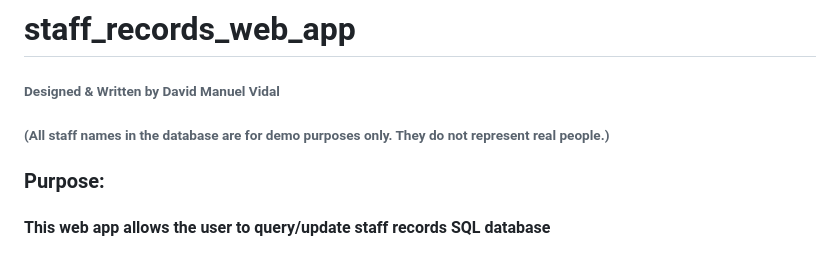
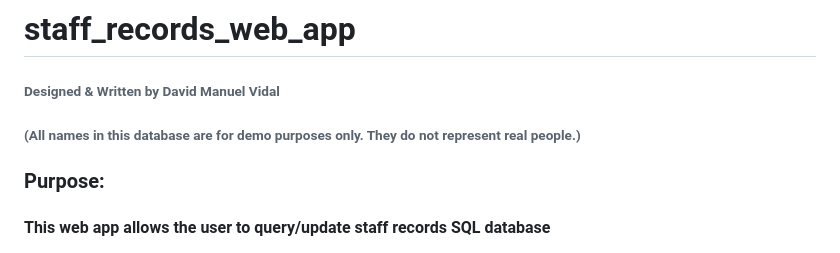
Before and after one commit to Dvidal7788/staff_records_web_app_no_csfr, a Markdown page: README.md, the part around the change. Drawn GitHub-style.

```diff
--- a/README.md
+++ b/README.md
@@ -1,6 +1,6 @@
 # staff_records_web_app
 <h6>Designed & Written by David Manuel Vidal</h6>
-<h6>(All staff names in the database are for demo purposes only. They do not represent real people.)</h6>
+<h6>(All names in this database are for demo purposes only. They do not represent real people.)</h6>
 <h3>Purpose:</h3>
 <h4>This web app allows the user to query/update staff records SQL database</h4>
 
```
